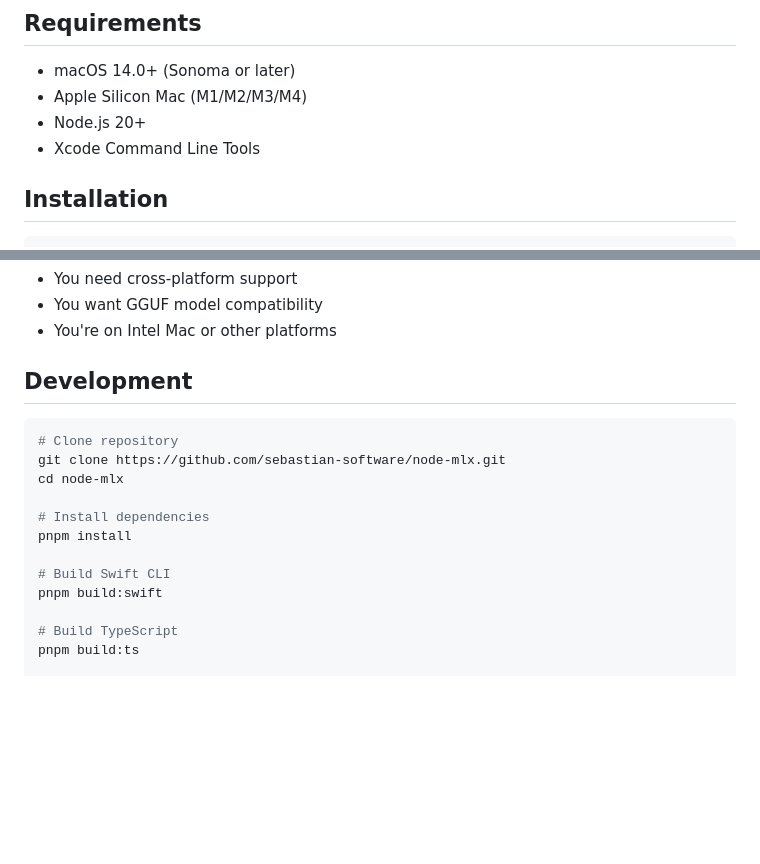
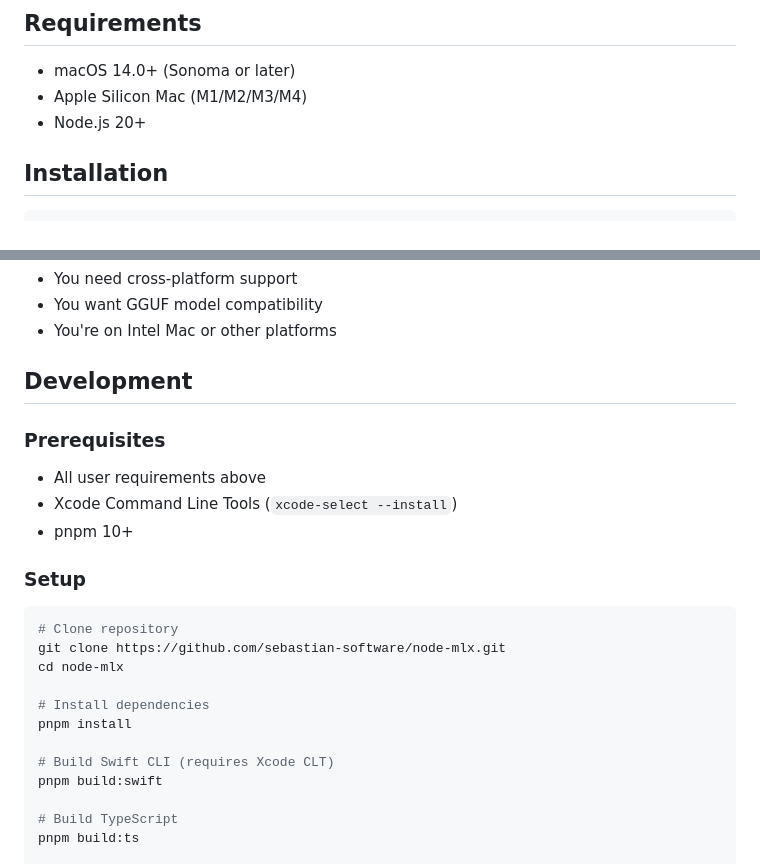
Before and after one commit to sebastian-software/node-mlx, a Markdown page: README.md, 2 parts joined by grey strips. GitHub-like rendering; blank space fills up the shorter version.

Commit message:
docs: clarify Xcode CLT only needed for development

````diff
--- a/README.md
+++ b/README.md
@@ -22,7 +22,6 @@ Run large language models locally on your Mac with native Apple Silicon performa
 - macOS 14.0+ (Sonoma or later)
 - Apple Silicon Mac (M1/M2/M3/M4)
 - Node.js 20+
-- Xcode Command Line Tools
 
 ## Installation
 
@@ -177,6 +176,14 @@ node-mlx uses a thin Node.js wrapper around a Swift CLI built with [mlx-swift-lm
 
 ## Development
 
+### Prerequisites
+
+- All user requirements above
+- Xcode Command Line Tools (`xcode-select --install`)
+- pnpm 10+
+
+### Setup
+
 ```bash
 # Clone repository
 git clone https://github.com/sebastian-software/node-mlx.git
@@ -185,7 +192,7 @@ cd node-mlx
 # Install dependencies
 pnpm install
 
-# Build Swift CLI
+# Build Swift CLI (requires Xcode CLT)
 pnpm build:swift
 
 # Build TypeScript
````
